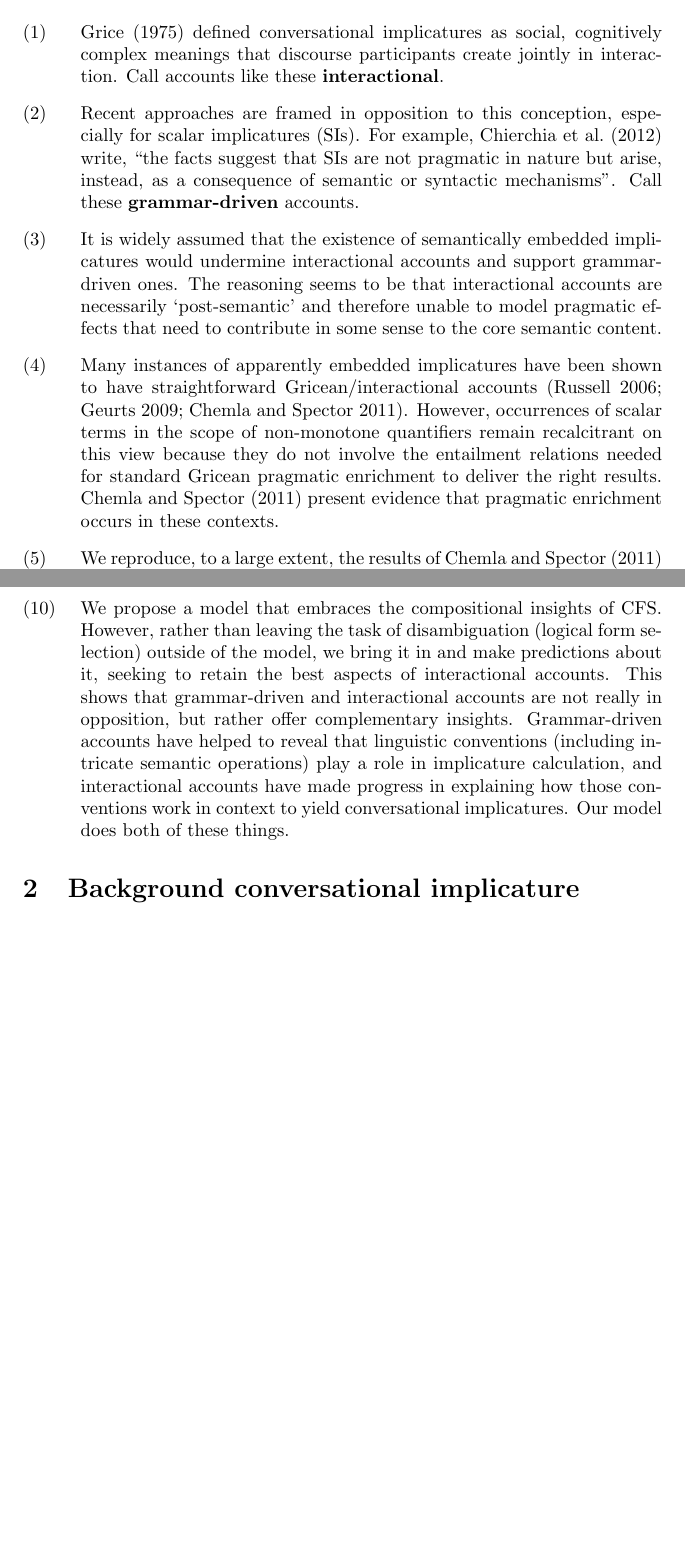
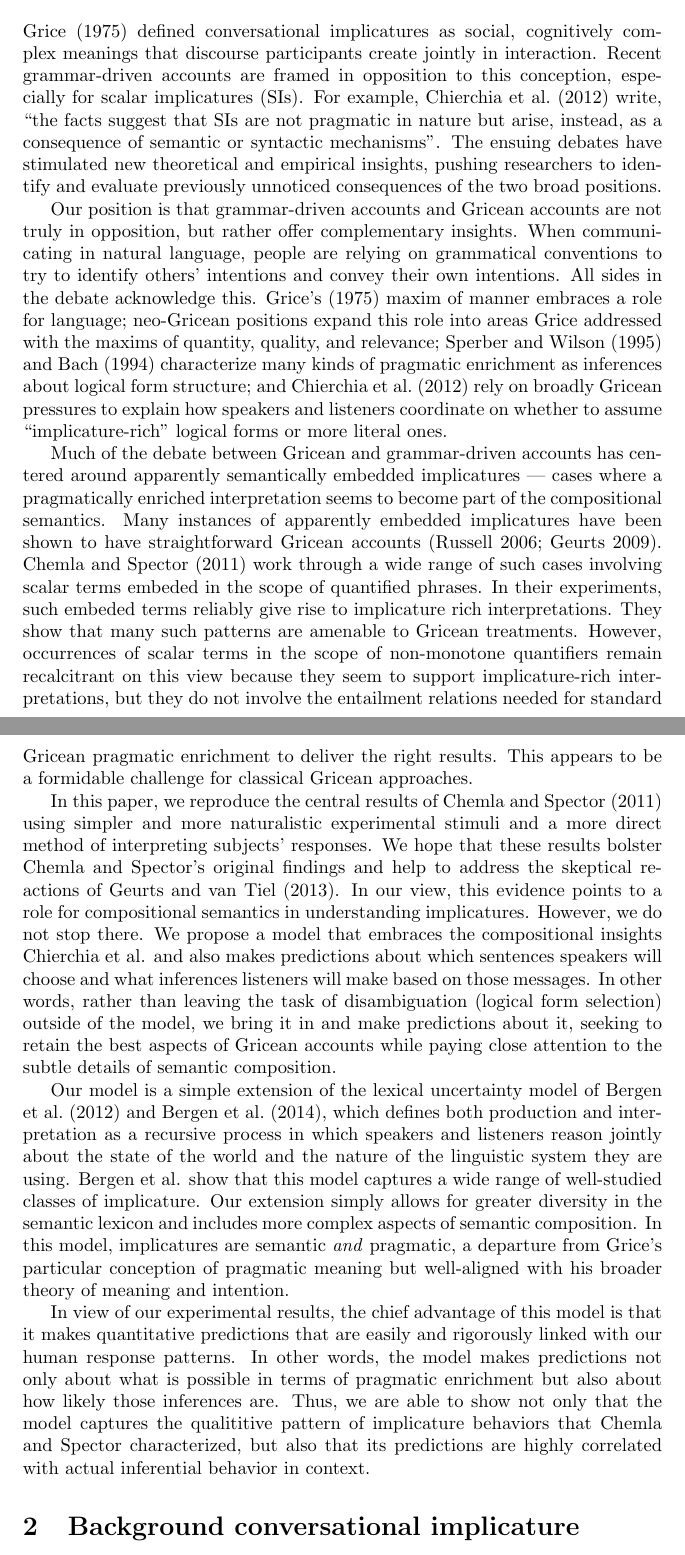
Before and after one commit to Levilian/Pragmatics-of-embedded-implicature, a LaTeX document (embedded-scalars.tex, which reads embedded-scalars-bib.bib): two parts of pages 1 and 2 of 19, joined at a grey line, cut so that both start at the same text, the shorter picture padded with empty space. Compiled offline with pdfLaTeX.

Commit message:
Draft paper intro

```diff
--- a/embedded-scalars-bib.bib
+++ b/embedded-scalars-bib.bib
@@ -1,0 +9,7 @@
+	Year = {1995}}
+
+@article{geurts-vantiel:2013:scalar,
+	Author = {Bart Geurts and van Tiel, Bob},
+	Journal = {Semantics and Pragmatics},
+	Month = {October},
+	Number = {9},
--- a/embedded-scalars.tex
+++ b/embedded-scalars.tex
@@ -14,34 +14,74 @@
 
 \section{Overview}\label{sec:introduction}
 
-\begin{examples}
-\item \citet{Grice75} defined conversational implicatures as social,
-  cognitively complex meanings that discourse participants create
-  jointly in interaction. Call accounts like these
-  \tech{interactional}.
+\citet{Grice75} defined conversational implicatures as social,
+cognitively complex meanings that discourse participants create
+jointly in interaction. Recent grammar-driven accounts are framed in
+opposition to this conception, especially for scalar implicatures
+(SIs).  For example, \citet{ChierchiaFoxSpector08} write, ``the facts
+suggest that SIs are not pragmatic in nature but arise, instead, as a
+consequence of semantic or syntactic mechanisms''. The ensuing debates
+have stimulated new theoretical and empirical insights, pushing
+researchers to identify and evaluate previously unnoticed consequences
+of the two broad positions.
 
-\item Recent approaches are framed in opposition to this conception,
-  especially for scalar implicatures (SIs).  For example,
-  \citet{ChierchiaFoxSpector08} write, ``the facts suggest that SIs
-  are not pragmatic in nature but arise, instead, as a consequence of
-  semantic or syntactic mechanisms''. Call these \tech{grammar-driven}
-  accounts.
+Our position is that grammar-driven accounts and Gricean accounts are
+not truly in opposition, but rather offer complementary insights.
+When communicating in natural language, people are relying on
+grammatical conventions to try to identify others' intentions and
+convey their own intentions. All sides in the debate acknowledge this.
+\posscitet{Grice75} maxim of manner embraces a role for language;
+neo-Gricean positions expand this role into areas Grice addressed with
+the maxims of quantity, quality, and relevance; \citet{Sperber95} and
+\citet{Bach94} characterize many kinds of pragmatic enrichment as
+inferences about logical form structure; and
+\citet{ChierchiaFoxSpector08} rely on broadly Gricean pressures to
+explain how speakers and listeners coordinate on whether to assume
+``implicature-rich'' logical forms or more literal ones.
 
-\item It is widely assumed that the existence of semantically embedded
-  implicatures would undermine interactional accounts and support
-  grammar-driven ones. The reasoning seems to be that interactional
-  accounts are necessarily `post-semantic' and therefore unable to
-  model pragmatic effects that need to contribute in some sense to the
-  core semantic content.
+Much of the debate between Gricean and grammar-driven accounts has
+centered around apparently semantically embedded implicatures ---
+cases where a pragmatically enriched interpretation seems to become
+part of the compositional semantics. Many instances of apparently
+embedded implicatures have been shown to have straightforward Gricean
+accounts \citep{Russell06,Geurts09}. \citet{Chemla:Spector:2011} work
+through a wide range of such cases involving scalar terms embeded in
+the scope of quantified phrases. In their experiments, such embeded
+terms reliably give rise to implicature rich interpretations. They
+show that many such patterns are amenable to Gricean treatments.
+However, occurrences of scalar terms in the scope of non-monotone
+quantifiers remain recalcitrant on this view because they seem to
+support implicature-rich interpretations, but they do not involve the
+entailment relations needed for standard Gricean pragmatic enrichment
+to deliver the right results. This appears to be a formidable
+challenge for classical Gricean approaches.
 
-\item Many instances of apparently embedded implicatures have been
-  shown to have straightforward Gricean/interactional accounts
-  \citep{Russell06,Geurts09,Chemla:Spector:2011}. However, occurrences
-  of scalar terms in the scope of non-monotone quantifiers remain
-  recalcitrant on this view because they do not involve the entailment
-  relations needed for standard Gricean pragmatic enrichment to
-  deliver the right results. \citet{Chemla:Spector:2011} present
-  evidence that pragmatic enrichment occurs in these contexts.
+In this paper, we reproduce the central results of
+\citet{Chemla:Spector:2011} using simpler and more naturalistic
+experimental stimuli and a more direct method of interpreting
+subjects' responses. We hope that these results bolster
+\citeauthor{Chemla:Spector:2011}'s original findings and help to
+address the skeptical reactions of \citet{geurts-vantiel:2013:scalar}.
+In our view, this evidence points to a role for compositional
+semantics in understanding implicatures. However, we do not stop
+there.  We propose a model that embraces the compositional insights
+\citeauthor{ChierchiaFoxSpector08} and also makes predictions about
+which sentences speakers will choose and what inferences listeners
+will make based on those messages. In other words, rather than leaving
+the task of disambiguation (logical form selection) outside of the
+model, we bring it in and make predictions about it, seeking to retain
+the best aspects of Gricean accounts while paying close attention to
+the subtle details of semantic composition.
 
-\item We reproduce, to a large extent, the results of
-  \citet{Chemla:Spector:2011} concerning the interpretations of scalar
+Our model is a simple extension of the lexical uncertainty model of
+\citet{Bergen:Goodman:Levy:2012} and \citet{Bergen:Levy:Goodman:2014},
+which defines both production and interpretation as a recursive
+process in which speakers and listeners reason jointly about the state
+of the world and the nature of the linguistic system they are
+using. \citeauthor{Bergen:Levy:Goodman:2014} show that this model
+captures a wide range of well-studied classes of implicature.  Our
+extension simply allows for greater diversity in the semantic lexicon
+and includes more complex aspects of semantic composition.  In this
+model, implicatures are semantic \emph{and} pragmatic, a departure
+from Grice's particular conception of pragmatic meaning but
+well-aligned with his broader theory of meaning and intention.
@@ -87,17 +89,13 @@
-\item We propose a model that embraces the compositional insights of
-  \CFS. However, rather than leaving the task of disambiguation
-  (logical form selection) outside of the model, we bring it in and
-  make predictions about it, seeking to retain the best aspects of
-  interactional accounts. This shows that grammar-driven and
-  interactional accounts are not really in opposition, but rather
-  offer complementary insights.  Grammar-driven accounts have helped
-  to reveal that linguistic conventions (including intricate semantic
-  operations) play a role in implicature calculation, and
-  interactional accounts have made progress in explaining how those
-  conventions work in context to yield conversational implicatures.
-  Our model does both of these things.
-
-\end{examples}
+In view of our experimental results, the chief advantage of this model
+is that it makes quantitative predictions that are easily and
+rigorously linked with our human response patterns.  In other words,
+the model makes predictions not only about what is possible in terms
+of pragmatic enrichment but also about how likely those inferences
+are. Thus, we are able to show not only that the model captures the
+qualititive pattern of implicature behaviors that
+\citeauthor{Chemla:Spector:2011} characterized, but also that its
+predictions are highly correlated with actual inferential behavior in
+context.
 
 
 %%%%%%%%%%%%%%%%%%%%%%%%%%%%%%%%%%%%%%%%%%%%%%%%%%%%%%%%%%%%%%%%%%%%%%
```
Also changed, not shown: embedded-scalars-bib.bib (20 more changed lines), embedded-scalars.tex (57 more changed lines).
